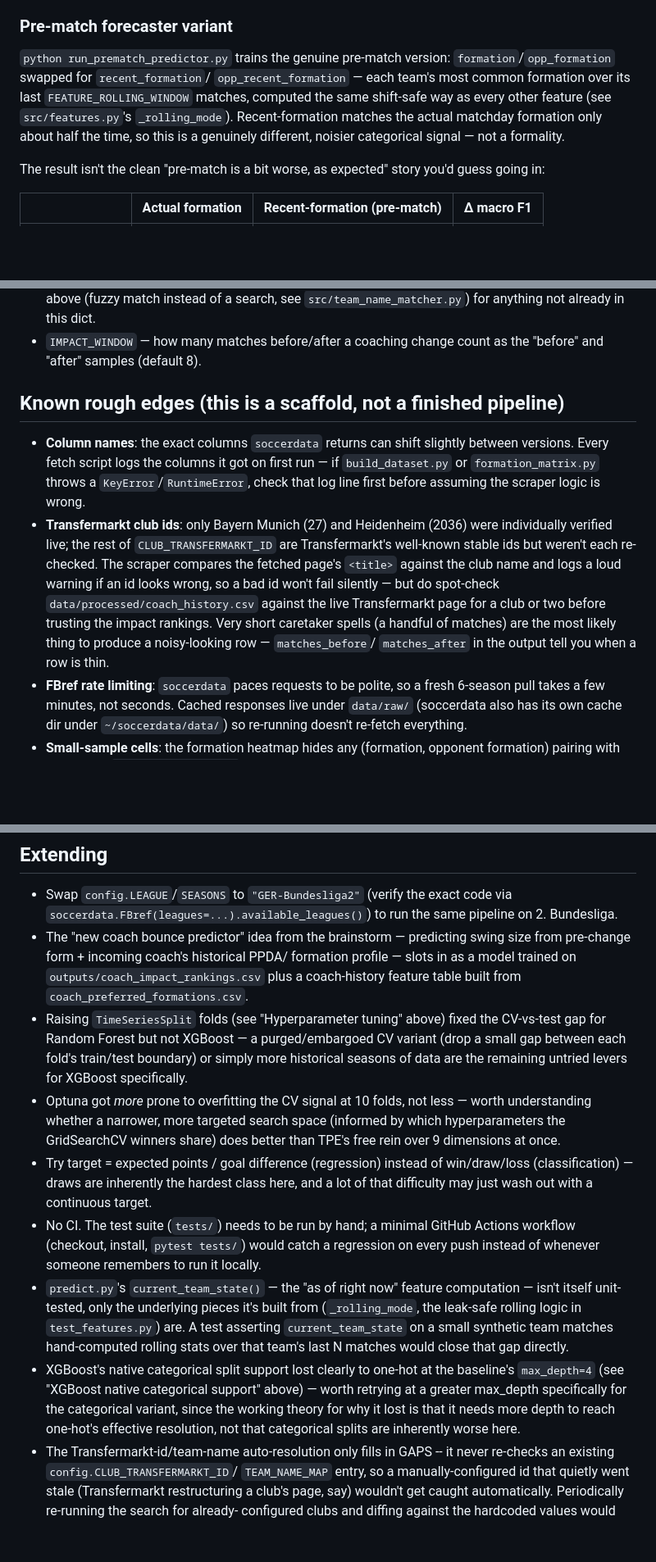
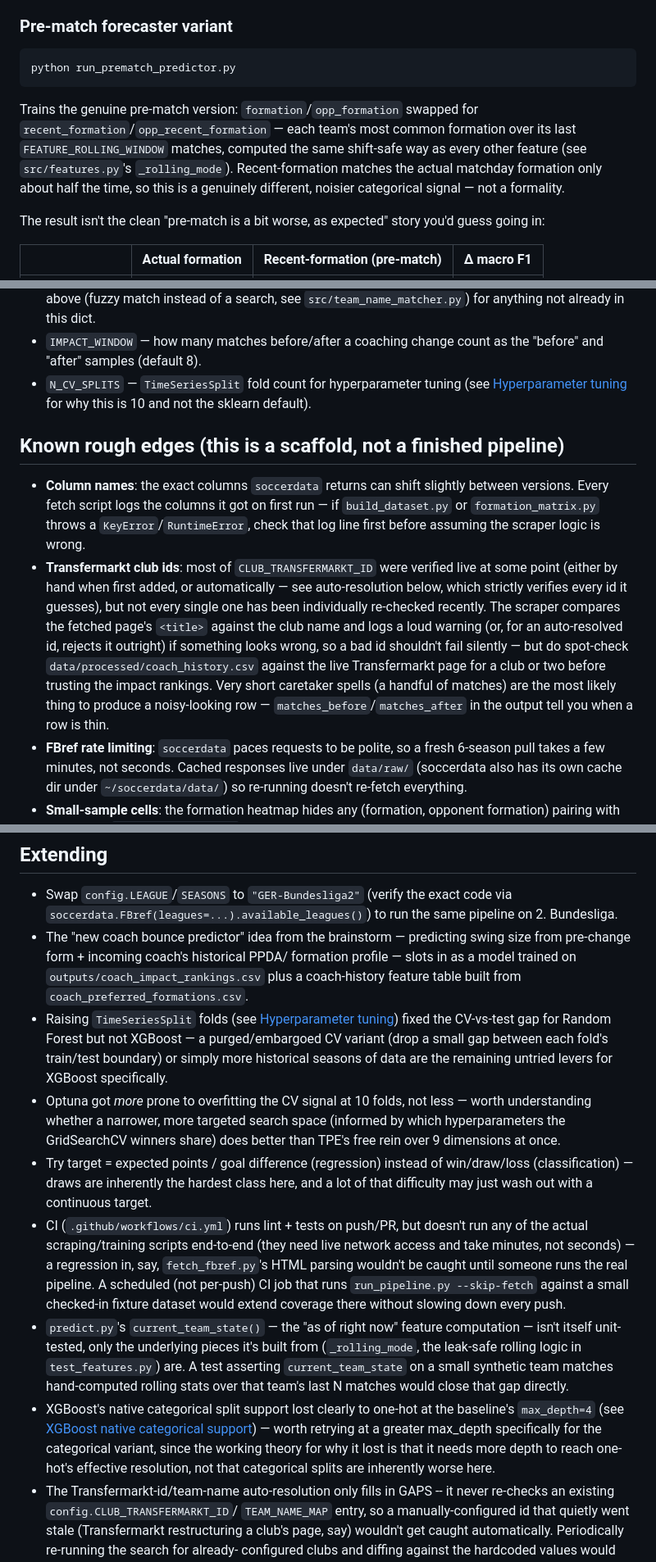
Before and after one commit to FPN1997/bundesliga-coach-impact, a Markdown page: README.md, 3 parts joined by grey strips. Shown at 82% size. GitHub-like rendering; blank space fills up the shorter version.

````diff
--- a/README.md
+++ b/README.md
@@ -370,13 +210,17 @@ rather than a pre-kickoff bookmaker-style predictor.
 
 ### Pre-match forecaster variant
 
-`python run_prematch_predictor.py` trains the genuine pre-match version:
-`formation`/`opp_formation` swapped for `recent_formation`/
-`opp_recent_formation` — each team's most common formation over its last
-`FEATURE_ROLLING_WINDOW` matches, computed the same shift-safe way as every
-other feature (see `src/features.py`'s `_rolling_mode`). Recent-formation
-matches the actual matchday formation only about half the time, so this is
-a genuinely different, noisier categorical signal — not a formality.
+```bash
+python run_prematch_predictor.py
+```
+
+Trains the genuine pre-match version: `formation`/`opp_formation` swapped
+for `recent_formation`/`opp_recent_formation` — each team's most common
+formation over its last `FEATURE_ROLLING_WINDOW` matches, computed the same
+shift-safe way as every other feature (see `src/features.py`'s
+`_rolling_mode`). Recent-formation matches the actual matchday formation
+only about half the time, so this is a genuinely different, noisier
+categorical signal — not a formality.
 
 The result isn't the clean "pre-match is a bit worse, as expected" story
 you'd guess going in:
@@ -554,6 +563,9 @@ Everything tunable lives in `config.py`:
   already in this dict.
 - `IMPACT_WINDOW` — how many matches before/after a coaching change count as
   the "before" and "after" samples (default 8).
+- `N_CV_SPLITS` — `TimeSeriesSplit` fold count for hyperparameter tuning
+  (see [Hyperparameter tuning](#hyperparameter-tuning) for why this is 10
+  and not the sklearn default).
 
 ## Known rough edges (this is a scaffold, not a finished pipeline)
 
@@ -562,16 +574,18 @@ Everything tunable lives in `config.py`:
   first run — if `build_dataset.py` or `formation_matrix.py` throws a
   `KeyError`/`RuntimeError`, check that log line first before assuming the
   scraper logic is wrong.
-- **Transfermarkt club ids**: only Bayern Munich (27) and Heidenheim (2036)
-  were individually verified live; the rest of `CLUB_TRANSFERMARKT_ID` are
-  Transfermarkt's well-known stable ids but weren't each re-checked. The
+- **Transfermarkt club ids**: most of `CLUB_TRANSFERMARKT_ID` were verified
+  live at some point (either by hand when first added, or automatically —
+  see auto-resolution below, which strictly verifies every id it guesses),
+  but not every single one has been individually re-checked recently. The
   scraper compares the fetched page's `<title>` against the club name and
-  logs a loud warning if an id looks wrong, so a bad id won't fail
-  silently — but do spot-check `data/processed/coach_history.csv` against
-  the live Transfermarkt page for a club or two before trusting the impact
-  rankings. Very short caretaker spells (a handful of matches) are the most
-  likely thing to produce a noisy-looking row — `matches_before`/
-  `matches_after` in the output tell you when a row is thin.
+  logs a loud warning (or, for an auto-resolved id, rejects it outright) if
+  something looks wrong, so a bad id shouldn't fail silently — but do
+  spot-check `data/processed/coach_history.csv` against the live
+  Transfermarkt page for a club or two before trusting the impact rankings.
+  Very short caretaker spells (a handful of matches) are the most likely
+  thing to produce a noisy-looking row — `matches_before`/`matches_after`
+  in the output tell you when a row is thin.
 - **FBref rate limiting**: `soccerdata` paces requests to be polite, so a
   fresh 6-season pull takes a few minutes, not seconds. Cached responses
   live under `data/raw/` (soccerdata also has its own cache dir under
@@ -622,11 +636,11 @@ Everything tunable lives in `config.py`:
   formation profile — slots in as a model trained on
   `outputs/coach_impact_rankings.csv` plus a coach-history feature table
   built from `coach_preferred_formations.csv`.
-- Raising `TimeSeriesSplit` folds (see "Hyperparameter tuning" above) fixed
-  the CV-vs-test gap for Random Forest but not XGBoost — a purged/embargoed
-  CV variant (drop a small gap between each fold's train/test boundary) or
-  simply more historical seasons of data are the remaining untried levers
-  for XGBoost specifically.
+- Raising `TimeSeriesSplit` folds (see [Hyperparameter tuning](#hyperparameter-tuning))
+  fixed the CV-vs-test gap for Random Forest but not XGBoost — a
+  purged/embargoed CV variant (drop a small gap between each fold's
+  train/test boundary) or simply more historical seasons of data are the
+  remaining untried levers for XGBoost specifically.
 - Optuna got *more* prone to overfitting the CV signal at 10 folds, not
   less — worth understanding whether a narrower, more targeted search
   space (informed by which hyperparameters the GridSearchCV winners share)
@@ -635,10 +649,13 @@ Everything tunable lives in `config.py`:
   win/draw/loss (classification) — draws are inherently the hardest class
   here, and a lot of that difficulty may just wash out with a continuous
   target.
-- No CI. The test suite (`tests/`) needs to be run by hand; a minimal
-  GitHub Actions workflow (checkout, install, `pytest tests/`) would catch
-  a regression on every push instead of whenever someone remembers to run
-  it locally.
+- CI (`.github/workflows/ci.yml`) runs lint + tests on push/PR, but doesn't
+  run any of the actual scraping/training scripts end-to-end (they need
+  live network access and take minutes, not seconds) — a regression in,
+  say, `fetch_fbref.py`'s HTML parsing wouldn't be caught until someone
+  runs the real pipeline. A scheduled (not per-push) CI job that runs
+  `run_pipeline.py --skip-fetch` against a small checked-in fixture dataset
+  would extend coverage there without slowing down every push.
 - `predict.py`'s `current_team_state()` — the "as of right now" feature
   computation — isn't itself unit-tested, only the underlying pieces it's
   built from (`_rolling_mode`, the leak-safe rolling logic in
@@ -646,11 +663,11 @@ Everything tunable lives in `config.py`:
   small synthetic team matches hand-computed rolling stats over that
   team's last N matches would close that gap directly.
 - XGBoost's native categorical split support lost clearly to one-hot at
-  the baseline's `max_depth=4` (see "XGBoost native categorical support"
-  above) — worth retrying at a greater max_depth specifically for the
-  categorical variant, since the working theory for why it lost is that
-  it needs more depth to reach one-hot's effective resolution, not that
-  categorical splits are inherently worse here.
+  the baseline's `max_depth=4` (see [XGBoost native categorical support](#xgboost-native-categorical-support))
+  — worth retrying at a greater max_depth specifically for the categorical
+  variant, since the working theory for why it lost is that it needs more
+  depth to reach one-hot's effective resolution, not that categorical
+  splits are inherently worse here.
 - The Transfermarkt-id/team-name auto-resolution only fills in GAPS -- it
   never re-checks an existing `config.CLUB_TRANSFERMARKT_ID`/
   `TEAM_NAME_MAP` entry, so a manually-configured id that quietly went
````
Also changed, not shown: other parts of README.md (+198 -193 lines).
